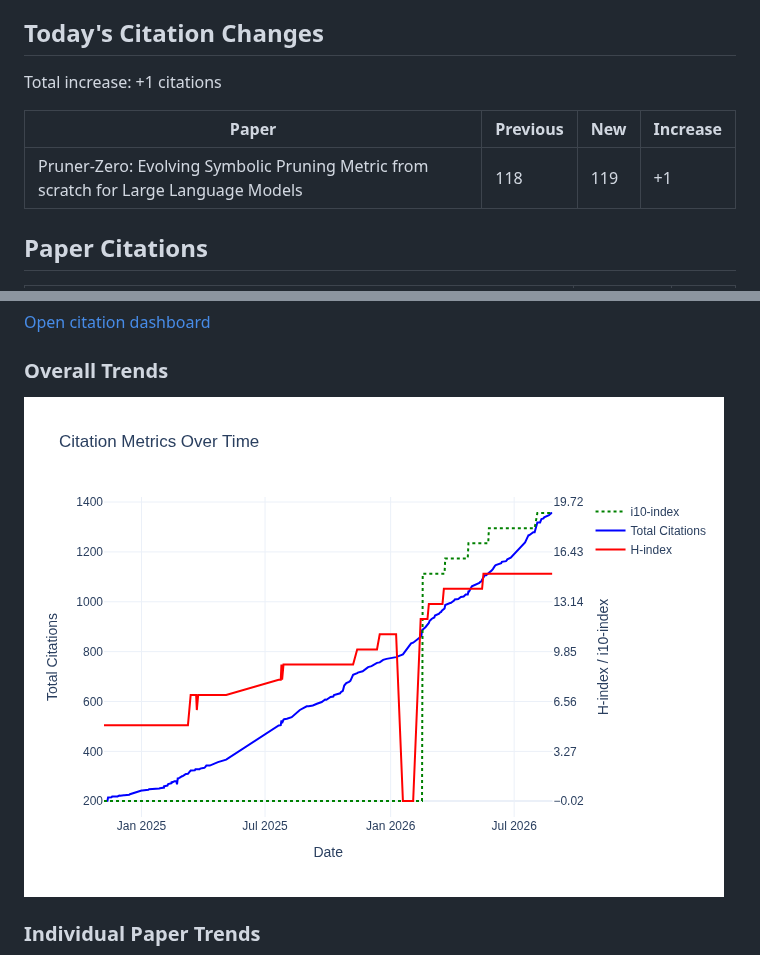
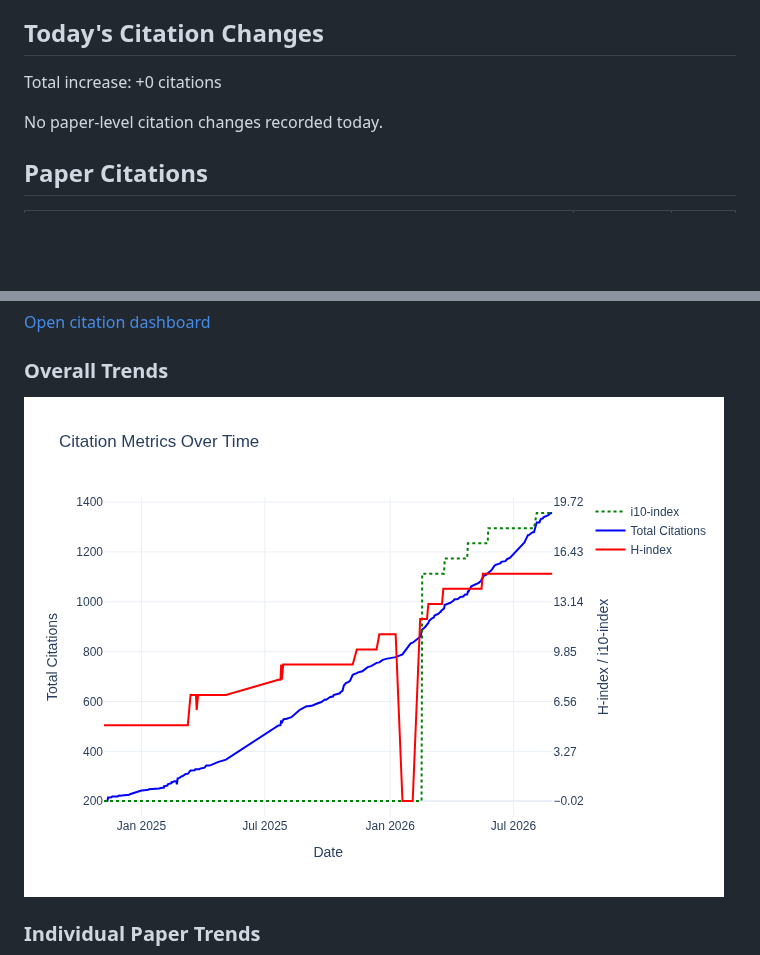
Before and after one commit to Dominic789654/scholar_tracker, a Markdown page: data/citations.md, 2 parts joined by grey strips. Rendered like a GitHub page; pictures changed too: data/citation_trends.png; blank space fills up the shorter version.

```diff
--- a/data/citations.md
+++ b/data/citations.md
@@ -9,11 +9,9 @@ Last updated: 2026-08-26
 
 ## Today's Citation Changes
 
-Total increase: +1 citations
+Total increase: +0 citations
 
-| Paper | Previous | New | Increase |
-| ----- | -------- | --- | -------- |
-| Pruner-Zero: Evolving Symbolic Pruning Metric from scratch for Large Language Models | 118 | 119 | +1 |
+No paper-level citation changes recorded today.
 
 ## Paper Citations
 
```
Also changed, not shown: other parts of data/citations.md (+2 -2 lines), data/README.md (+4 -5 lines), data/paper_trends.png, 5 other files.
